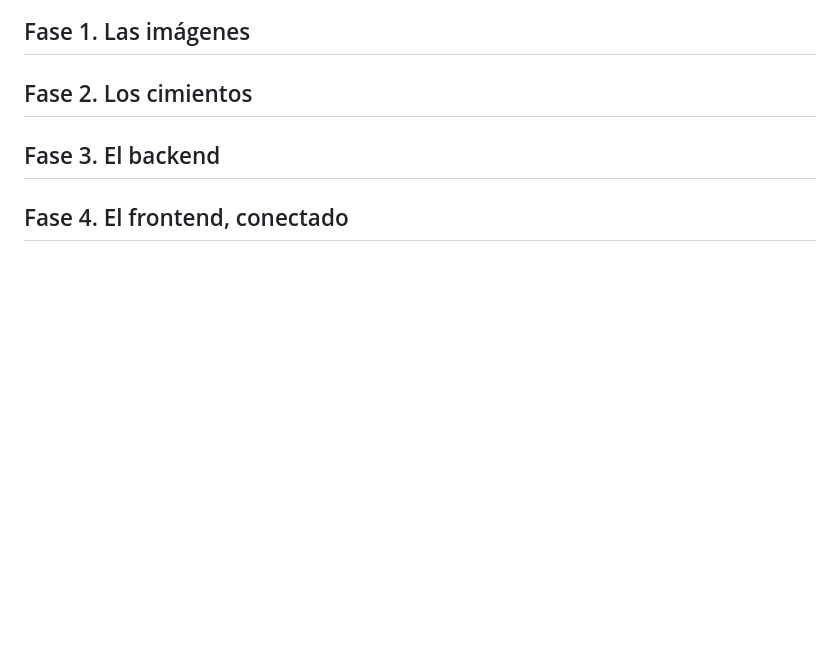
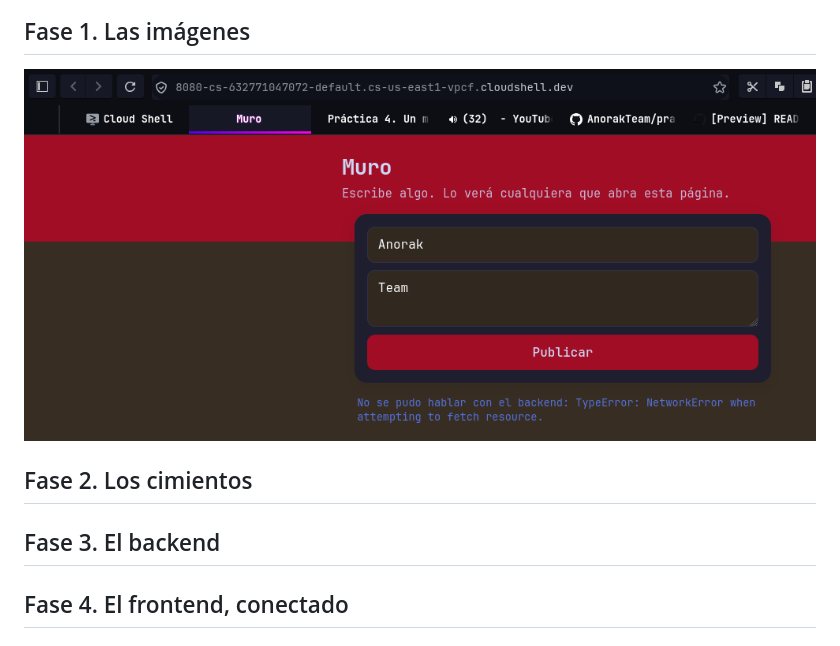
Before and after one commit to AnorakTeam/practica-4-muro, a Markdown page: README.md, the part around the change. Drawn GitHub-style; pictures changed too: evidence/fase1-not-working.png (added); blank space fills up the shorter version.

```diff
--- a/README.md
+++ b/README.md
@@ -46,6 +46,8 @@ environment = devshell
 
 
 
+![evidencia de frontend sin poder comunicarse al backend](evidence/fase1-not-working.png)
+
 ## Fase 2. Los cimientos
 
 ## Fase 3. El backend
```
Also changed, not shown: 1 other file.
